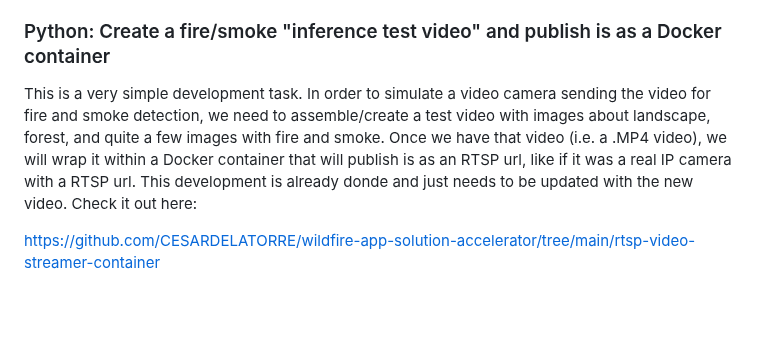
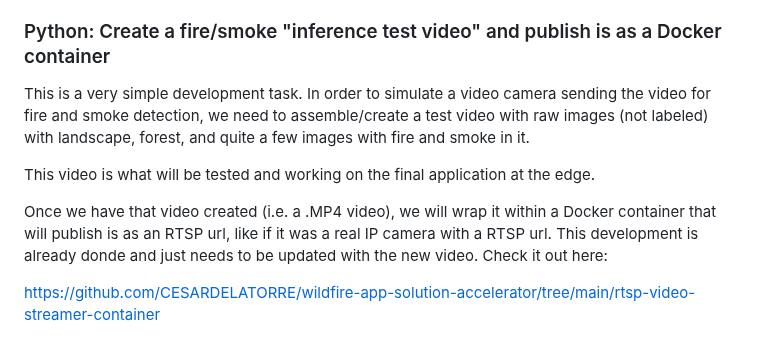
Before and after one commit to CESARDELATORRE/wildfire-app-solution-accelerator, a Markdown page: README.md, the part around the change. GitHub-like rendering; blank space fills up the shorter version.

```diff
--- a/README.md
+++ b/README.md
@@ -130,8 +130,11 @@ Basically, a similar Python code will need to run within the Python code "ai_inf
 
 ### Python: Create a fire/smoke "inference test video" and publish is as a Docker container
 
-This is a very simple development task. In order to simulate a video camera sending the video for fire and smoke detection, we need to assemble/create a test video with images about landscape, forest, and quite a few images with fire and smoke.
-Once we have that video (i.e. a .MP4 video), we will wrap it within a Docker container that will publish is as an RTSP url, like if it was a real IP camera with a RTSP url.
+This is a very simple development task. In order to simulate a video camera sending the video for fire and smoke detection, we need to assemble/create a test video with raw images (not labeled) with landscape, forest, and quite a few images with fire and smoke in it.
+
+This video is what will be tested and working on the final application at the edge.
+
+Once we have that video created (i.e. a .MP4 video), we will wrap it within a Docker container that will publish is as an RTSP url, like if it was a real IP camera with a RTSP url.
 This development is already donde and just needs to be updated with the new video. Check it out here:
 
 https://github.com/CESARDELATORRE/wildfire-app-solution-accelerator/tree/main/rtsp-video-streamer-container
```
